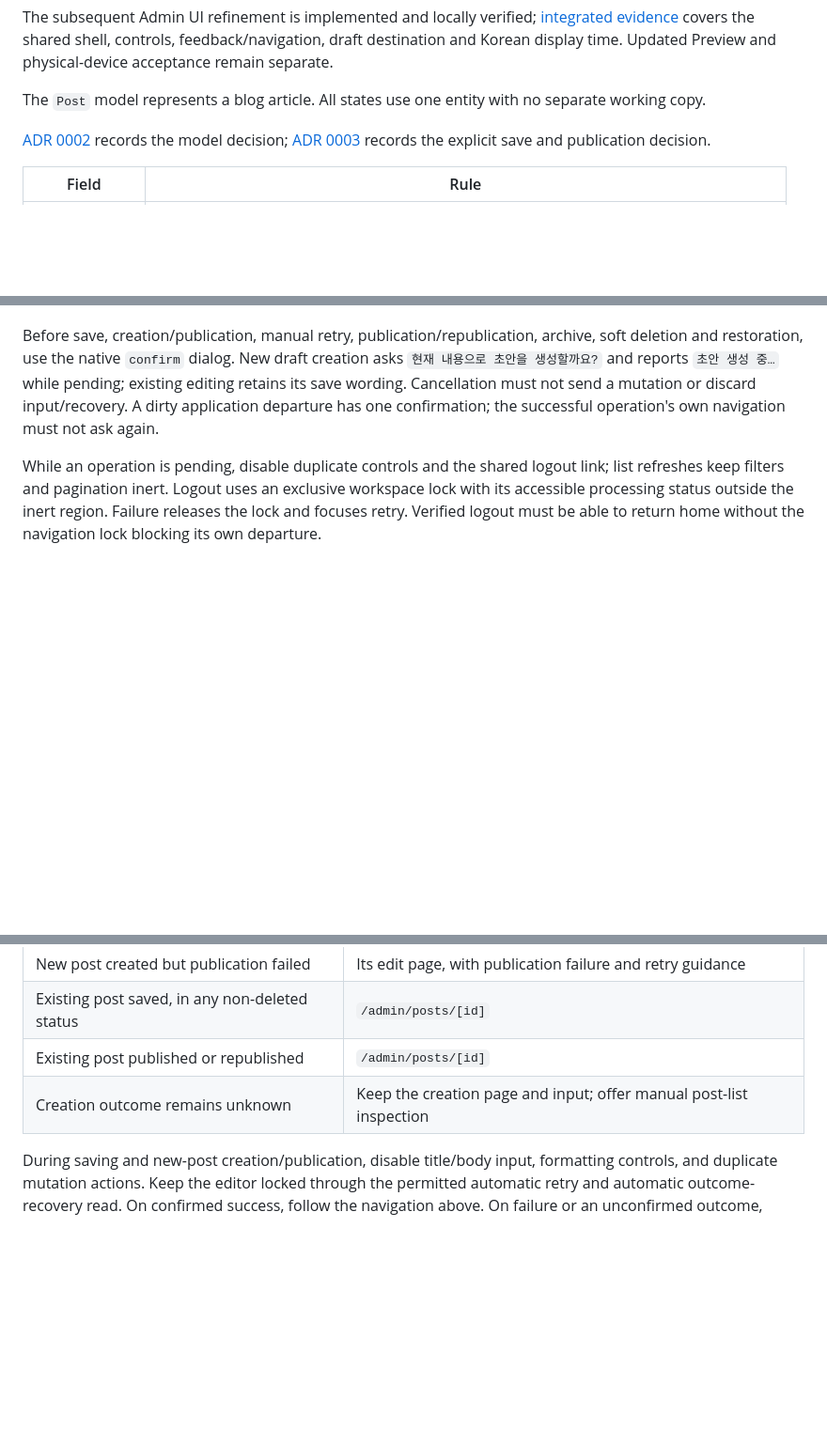
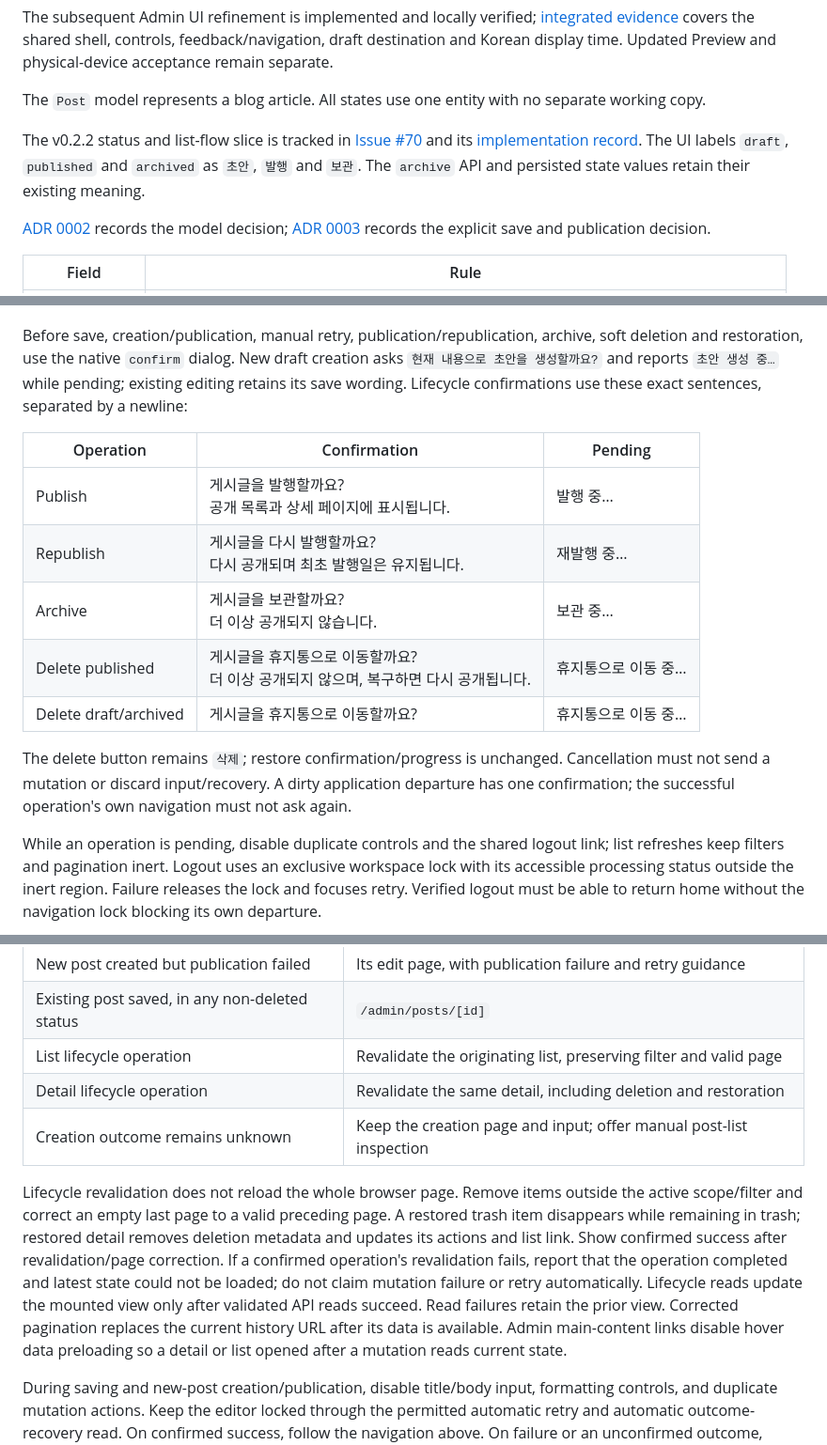
Before and after one commit to herokwon/blog, a Markdown page: docs/architecture/content-domain.md, 3 parts joined by grey strips. Shown at 94% size. Rendered like a GitHub page; blank space fills up the shorter version.

Commit message:
docs: record admin status flow and validation

```diff
--- a/docs/architecture/content-domain.md
+++ b/docs/architecture/content-domain.md
@@ -22,6 +22,12 @@ Korean display time. Updated Preview and physical-device acceptance remain separ
 
 The `Post` model represents a blog article. All states use one entity with no
 separate working copy.
+
+The v0.2.2 status and list-flow slice is tracked in
+[Issue #70](https://github.com/herokwon/blog/issues/70) and its
+[implementation record](../operations/v0.2.2-admin-status-flow.md).
+The UI labels `draft`, `published` and `archived` as `초안`, `발행` and `보관`.
+The `archive` API and persisted state values retain their existing meaning.
 
 [ADR 0002](../adr/0002-use-a-single-content-entity.md) records the model
 decision; [ADR 0003](../adr/0003-use-explicit-save-and-publication.md)
@@ -323,6 +331,17 @@ Before save, creation/publication, manual retry, publication/republication,
 archive, soft deletion and restoration, use the native `confirm` dialog.
 New draft creation asks `현재 내용으로 초안을 생성할까요?` and reports
 `초안 생성 중…` while pending; existing editing retains its save wording.
+Lifecycle confirmations use these exact sentences, separated by a newline:
+
+| Operation             | Confirmation                                                                          | Pending             |
+| --------------------- | ------------------------------------------------------------------------------------- | ------------------- |
+| Publish               | 게시글을 발행할까요?<br>공개 목록과 상세 페이지에 표시됩니다.                         | 발행 중…            |
+| Republish             | 게시글을 다시 발행할까요?<br>다시 공개되며 최초 발행일은 유지됩니다.                  | 재발행 중…          |
+| Archive               | 게시글을 보관할까요?<br>더 이상 공개되지 않습니다.                                    | 보관 중…            |
+| Delete published      | 게시글을 휴지통으로 이동할까요?<br>더 이상 공개되지 않으며, 복구하면 다시 공개됩니다. | 휴지통으로 이동 중… |
+| Delete draft/archived | 게시글을 휴지통으로 이동할까요?                                                       | 휴지통으로 이동 중… |
+
+The delete button remains `삭제`; restore confirmation/progress is unchanged.
 Cancellation must not send a mutation or discard input/recovery. A dirty
 application departure has one confirmation; the successful operation's own
 navigation must not ask again.
@@ -356,8 +375,21 @@ After confirmed mutation outcomes, use the following navigation:
 | New post created and published                 | `/admin/posts/[id]`                                                 |
 | New post created but publication failed        | Its edit page, with publication failure and retry guidance          |
 | Existing post saved, in any non-deleted status | `/admin/posts/[id]`                                                 |
-| Existing post published or republished         | `/admin/posts/[id]`                                                 |
+| List lifecycle operation                       | Revalidate the originating list, preserving filter and valid page   |
+| Detail lifecycle operation                     | Revalidate the same detail, including deletion and restoration      |
 | Creation outcome remains unknown               | Keep the creation page and input; offer manual post-list inspection |
+
+Lifecycle revalidation does not reload the whole browser page. Remove items
+outside the active scope/filter and correct an empty last page to a valid
+preceding page. A restored trash item disappears while remaining in trash;
+restored detail removes deletion metadata and updates its actions and list link.
+Show confirmed success after revalidation/page correction. If a confirmed
+operation's revalidation fails, report that the operation completed and latest
+state could not be loaded; do not claim mutation failure or retry automatically.
+Lifecycle reads update the mounted view only after validated API reads succeed.
+Read failures retain the prior view. Corrected pagination replaces the current
+history URL after its data is available. Admin main-content links disable hover
+data preloading so a detail or list opened after a mutation reads current state.
 
 During saving and new-post creation/publication, disable title/body input,
 formatting controls, and duplicate mutation actions. Keep the editor locked
```
Also changed, not shown: other parts of docs/architecture/content-domain.md (+4 -2 lines), docs/operations/admin-validation.md (+17 -0 lines), docs/operations/v0.2.2-admin-status-flow.md (added, +66 -0 lines).
